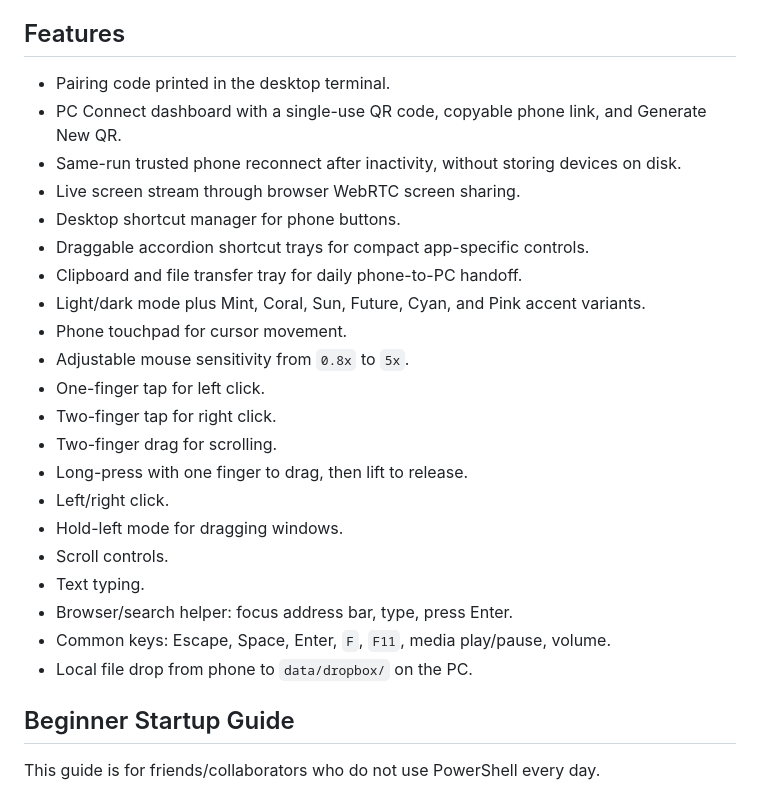
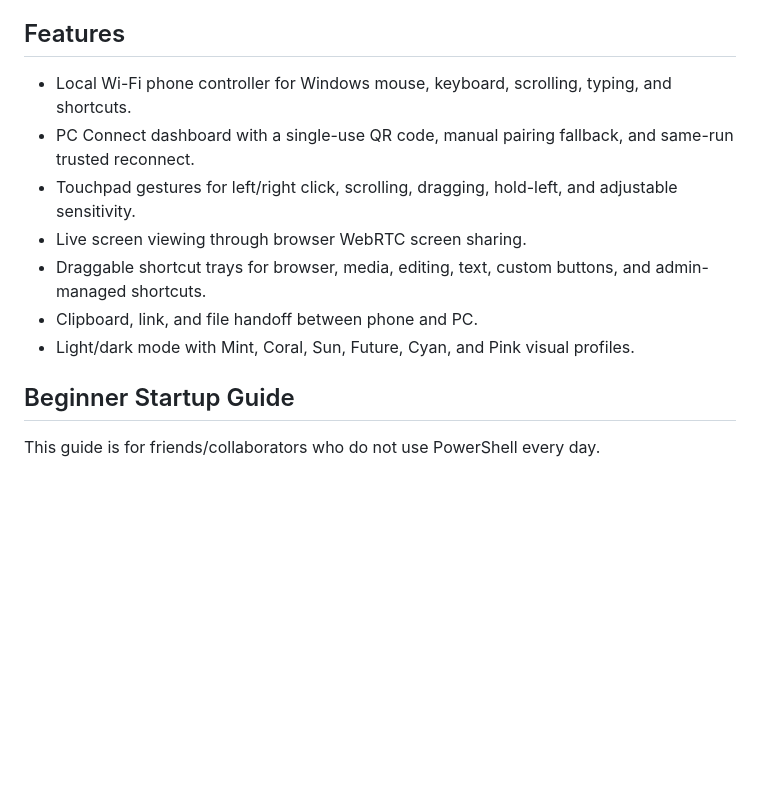
Before and after one commit to 999prithviii/desktop-phone-control, a Markdown page: README.md, the part around the change. Drawn GitHub-style; blank space fills up the shorter version.

Commit message:
Condense README feature list

```diff
--- a/README.md
+++ b/README.md
@@ -19,27 +19,13 @@ This MVP turns your phone browser into a touchpad and keyboard for your laptop.
 
 ## Features
 
-- Pairing code printed in the desktop terminal.
-- PC Connect dashboard with a single-use QR code, copyable phone link, and Generate New QR.
-- Same-run trusted phone reconnect after inactivity, without storing devices on disk.
-- Live screen stream through browser WebRTC screen sharing.
-- Desktop shortcut manager for phone buttons.
-- Draggable accordion shortcut trays for compact app-specific controls.
-- Clipboard and file transfer tray for daily phone-to-PC handoff.
-- Light/dark mode plus Mint, Coral, Sun, Future, Cyan, and Pink accent variants.
-- Phone touchpad for cursor movement.
-- Adjustable mouse sensitivity from `0.8x` to `5x`.
-- One-finger tap for left click.
-- Two-finger tap for right click.
-- Two-finger drag for scrolling.
-- Long-press with one finger to drag, then lift to release.
-- Left/right click.
-- Hold-left mode for dragging windows.
-- Scroll controls.
-- Text typing.
-- Browser/search helper: focus address bar, type, press Enter.
-- Common keys: Escape, Space, Enter, `F`, `F11`, media play/pause, volume.
-- Local file drop from phone to `data/dropbox/` on the PC.
+- Local Wi-Fi phone controller for Windows mouse, keyboard, scrolling, typing, and shortcuts.
+- PC Connect dashboard with a single-use QR code, manual pairing fallback, and same-run trusted reconnect.
+- Touchpad gestures for left/right click, scrolling, dragging, hold-left, and adjustable sensitivity.
+- Live screen viewing through browser WebRTC screen sharing.
+- Draggable shortcut trays for browser, media, editing, text, custom buttons, and admin-managed shortcuts.
+- Clipboard, link, and file handoff between phone and PC.
+- Light/dark mode with Mint, Coral, Sun, Future, Cyan, and Pink visual profiles.
 
 ## Beginner Startup Guide
 
```
